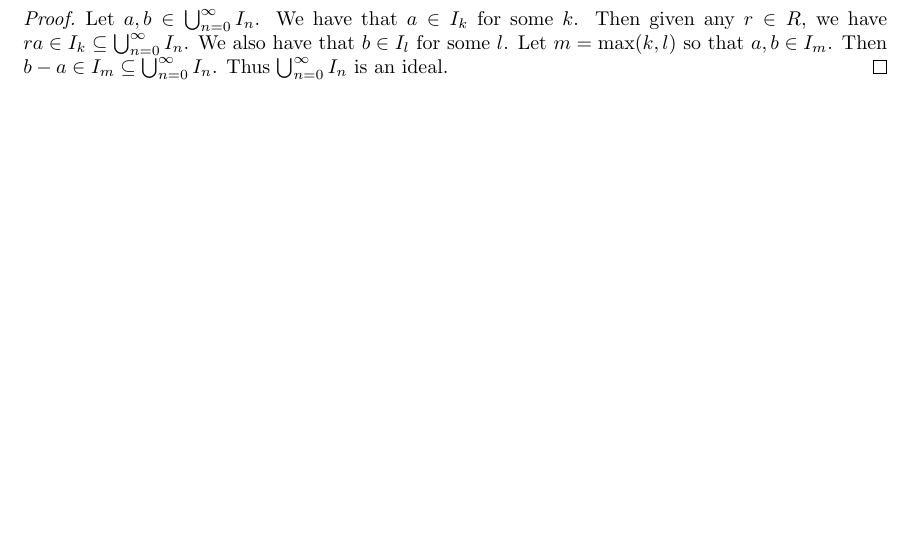
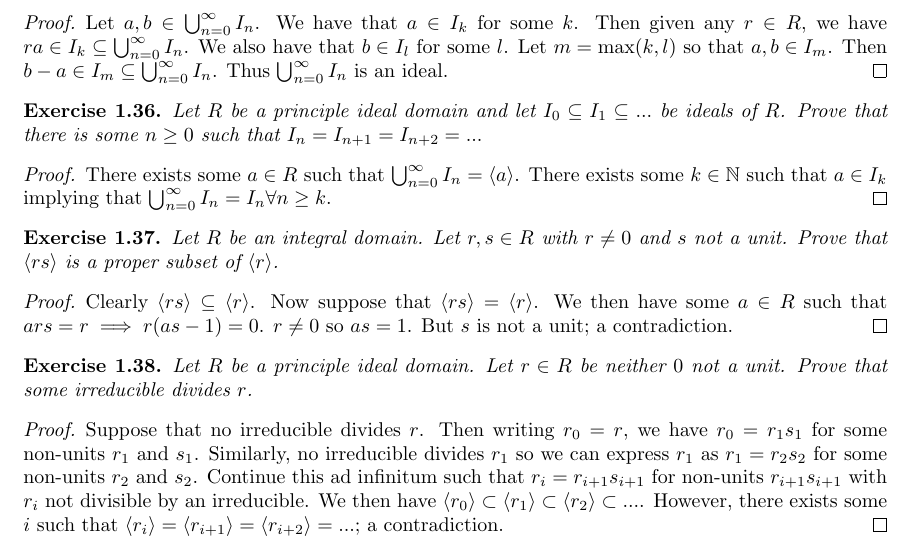
Before and after one commit to Beethoven2138/Galois-theory-solutions, a LaTeX document (solutions.tex): part of page 6 of 6 before the commit and part of page 7 of 7 after it, cut so that both start at the same text, the shorter picture padded with empty space. Compiled offline with pdfLaTeX.

Commit message:
Update solutions.tex

```diff
--- a/solutions.tex
+++ b/solutions.tex
@@ -354,4 +354,25 @@ Let $R$ be a ring and let $I_0\subseteq I_1\subseteq...$ be ideals of $R$. Prove
 Let $a,b\in \bigcup_{n=0}^\infty I_n$. We have that $a\in I_k$ for some $k$. Then given any $r\in R$, we have $ra\in I_k\subseteq \bigcup_{n=0}^\infty I_n$. We also have that $b\in I_l$ for some $l$. Let $m=\text{max}(k,l)$ so that $a,b\in I_m$. Then $b-a\in I_m\subseteq\bigcup_{n=0}^\infty I_n$. Thus $\bigcup_{n=0}^\infty I_n$ is an ideal.
 \end{proof}
 
+\begin{exercise}
+Let $R$ be a principle ideal domain and let $I_0\subseteq I_1\subseteq ...$ be ideals of $R$. Prove that there is some $n\geq0$ such that $I_n=I_{n+1}=I_{n+2}=...$
+\end{exercise}
+\begin{proof}
+There exists some $a\in R$ such that $\bigcup_{n=0}^\infty I_n=\langle a\rangle$. There exists some $k\in\mathbb{N}$ such that $a\in I_k$ implying that $\bigcup_{n=0}^\infty I_n= I_n\forall n\geq k$.
+\end{proof}
+
+\begin{exercise}
+Let $R$ be an integral domain. Let $r,s\in R$ with $r\neq 0$ and $s$ not a unit. Prove that $\langle rs\rangle$ is a proper subset of $\langle r \rangle$.
+\end{exercise}
+\begin{proof}
+Clearly $\langle rs\rangle\subseteq\langle r\rangle$. Now suppose that $\langle rs\rangle=\langle r\rangle$. We then have some $a\in R$ such that $ars=r\implies r(as-1)=0$. $r\neq 0$ so $as=1$. But $s$ is not a unit; a contradiction.
+\end{proof}
+
+\begin{exercise}
+Let $R$ be a principle ideal domain. Let $r\in R$ be neither $0$ not a unit. Prove that some irreducible divides $r$.
+\end{exercise}
+\begin{proof}
+Suppose that no irreducible divides $r$. Then writing $r_0=r$, we have $r_0=r_1s_1$ for some non-units $r_1$ and $s_1$. Similarly, no irreducible divides $r_1$ so we can express $r_1$ as $r_1=r_2s_2$ for some non-units $r_2$ and $s_2$. Continue this ad infinitum such that $r_i=r_{i+1}s_{i+1}$ for non-units $r_{i+1}s_{i+1}$ with $r_i$ not divisible by an irreducible. We then have $\langle r_0\rangle\subset\langle r_1\rangle\subset\langle r_2\rangle\subset...$. However, there exists some $i$ such that $\langle r_i\rangle=\langle r_{i+1}\rangle=\langle r_{i+2}\rangle=...$; a contradiction.
+\end{proof}
+
 \end{document}
```
